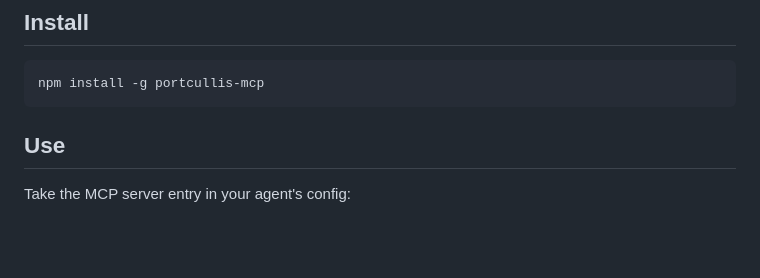
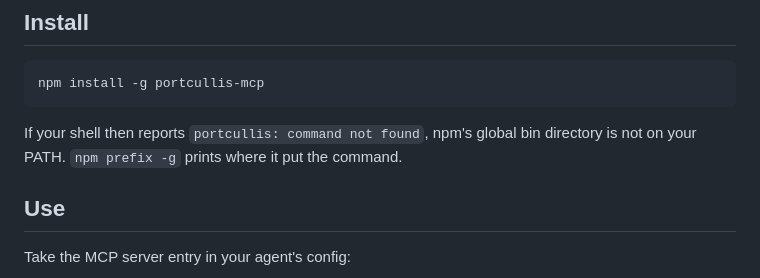
Before and after one commit to Riverside1114/portcullis, a Markdown page: README.md, the part around the change. Rendered like a GitHub page; blank space fills up the shorter version.

Commit message:
docs: point at the PATH when the global command is not found
npm's global bin directory is not on PATH by default on every machine, and the
first thing the README asks anyone to do is install globally. The failure looks
like a broken package when it is a shell configuration, so say where the command
actually went.

````diff
--- a/README.md
+++ b/README.md
@@ -65,6 +65,9 @@ Nothing about your agent changes. It does not know Portcullis is there.
 ```sh
 npm install -g portcullis-mcp
 ```
+
+If your shell then reports `portcullis: command not found`, npm's global bin
+directory is not on your PATH. `npm prefix -g` prints where it put the command.
 
 ## Use
 
````
